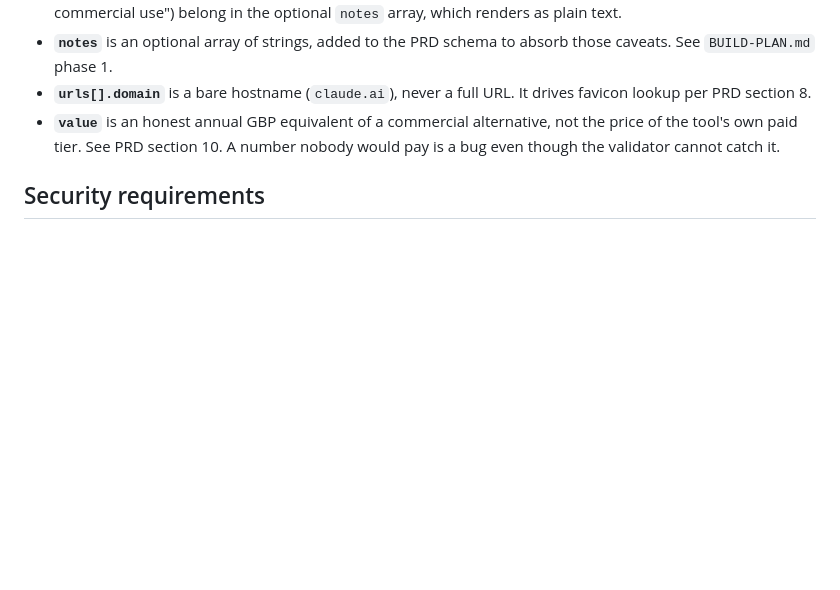
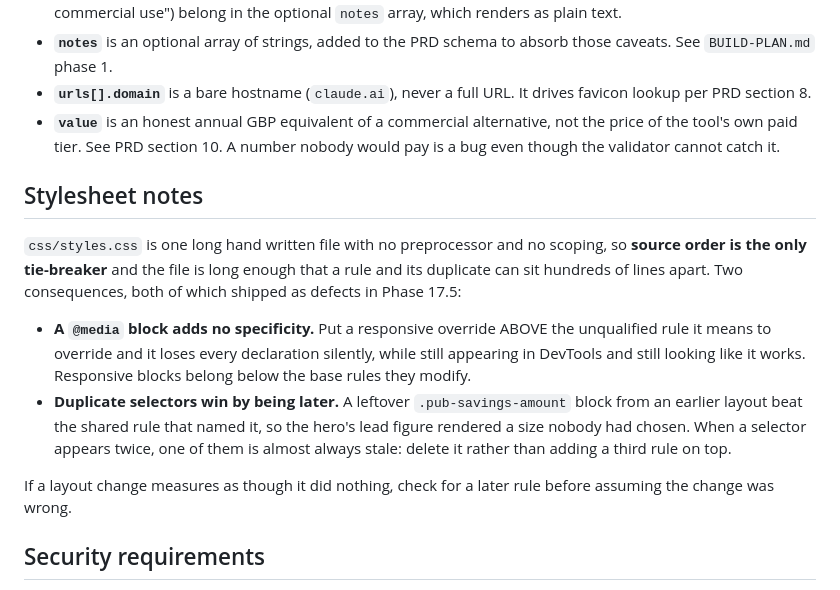
Before and after one commit to hum-ae-n/kai-freeSaaS, a Markdown page: CLAUDE.md, the part around the change. GitHub-like rendering; blank space fills up the shorter version.

Commit message:
17.5 records: the source-order trap, written down where it bites
BUILD-PLAN gains the fifth defect and the point that matters more than
the defect: the four checks written alongside the first fix could not
have caught the second instance, because they measure overhang and a
2px difference overhangs nothing.

CLAUDE.md gains a stylesheet section. One hand written file, no
preprocessor, no scoping, long enough that a rule and its duplicate sit
hundreds of lines apart, so source order is the only tie-breaker and it
caught us twice in one phase: once with a media block placed above the
rules it meant to override, once with a stale duplicate selector
winning by being later. Both looked like working code and both measured
as though the change had simply not applied. The note sits beside the
existing "id may be 0" trap, which is the same kind of thing: cheap to
state, expensive to rediscover.

Co-Authored-By: Claude Fable 5 <noreply@anthropic.com>
Claude-Session: https://claude.ai/code/session_0175sCBCxKkqiijQrd68E3sq

```diff
--- a/CLAUDE.md
+++ b/CLAUDE.md
@@ -62,6 +62,15 @@ Schema is defined in PRD section 4. Beyond what the PRD states, know these:
 - **`urls[].domain`** is a bare hostname (`claude.ai`), never a full URL. It drives favicon lookup per PRD section 8.
 - **`value`** is an honest annual GBP equivalent of a commercial alternative, not the price of the tool's own paid tier. See PRD section 10. A number nobody would pay is a bug even though the validator cannot catch it.
 
+## Stylesheet notes
+
+`css/styles.css` is one long hand written file with no preprocessor and no scoping, so **source order is the only tie-breaker** and the file is long enough that a rule and its duplicate can sit hundreds of lines apart. Two consequences, both of which shipped as defects in Phase 17.5:
+
+- **A `@media` block adds no specificity.** Put a responsive override ABOVE the unqualified rule it means to override and it loses every declaration silently, while still appearing in DevTools and still looking like it works. Responsive blocks belong below the base rules they modify.
+- **Duplicate selectors win by being later.** A leftover `.pub-savings-amount` block from an earlier layout beat the shared rule that named it, so the hero's lead figure rendered a size nobody had chosen. When a selector appears twice, one of them is almost always stale: delete it rather than adding a third rule on top.
+
+If a layout change measures as though it did nothing, check for a later rule before assuming the change was wrong.
+
 ## Security requirements
 
 - **The `client` URL parameter is attacker controlled and is reflected into the page.** Insert it with `textContent` or `createTextNode`. Never `innerHTML`, never template it into an HTML string. `?client=<img src=x onerror=alert(1)>` must render as literal text.
```
Also changed, not shown: BUILD-PLAN.md (+2 -0 lines).
